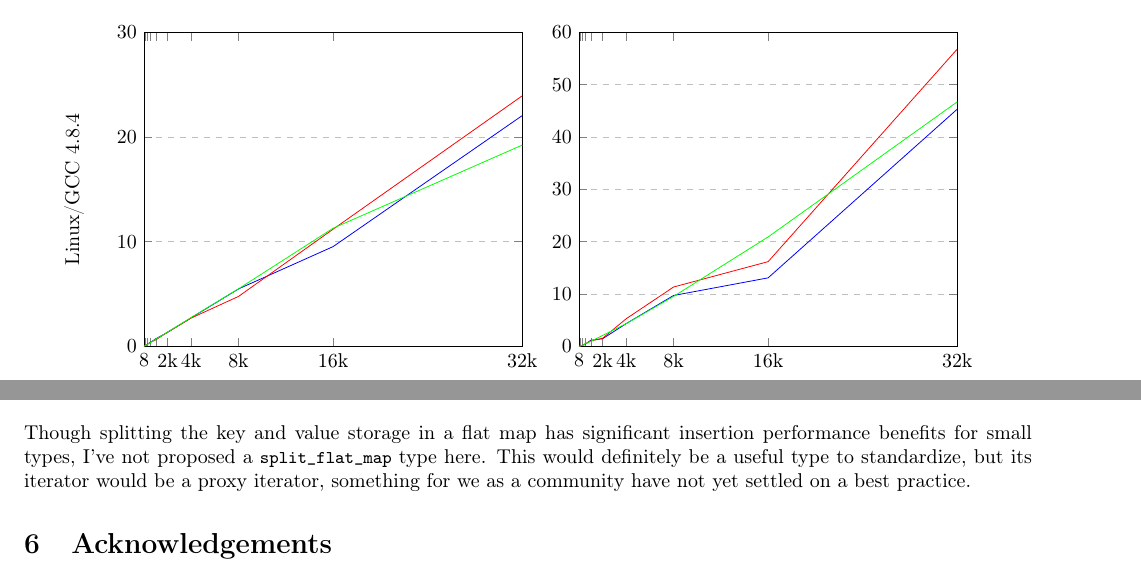
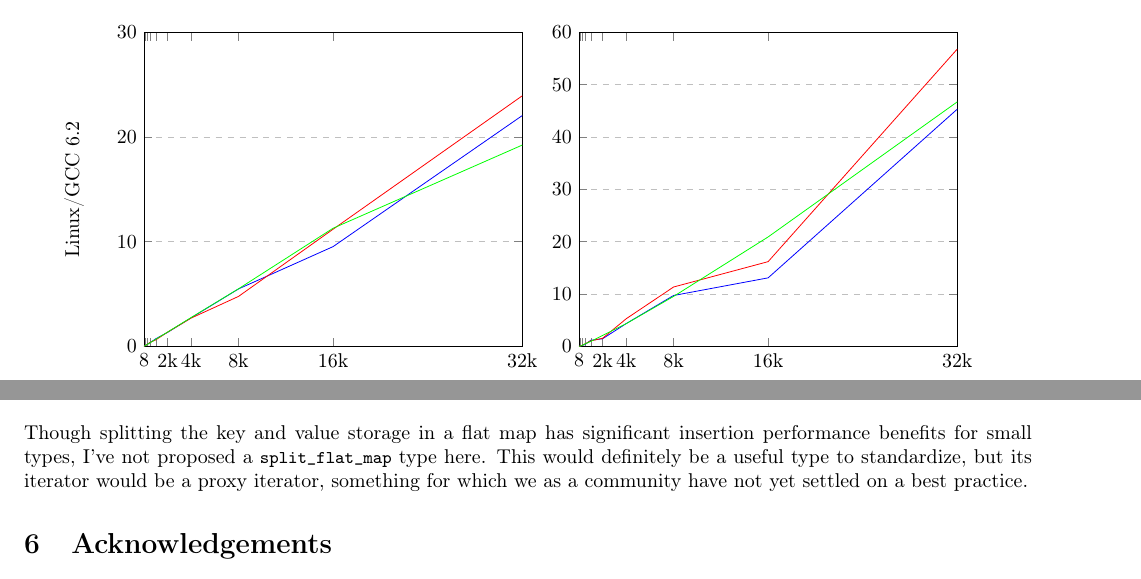
Before and after one commit to tzlaine/flat_map, a LaTeX document (paper/paper.tex, which reads paper/motivation_and_scope.tex, paper/proposed_design.tex): two parts of pages 5 and 8 of 8, joined at a grey line, cut so that both start at the same text. Compiled offline with pdfLaTeX.

Commit message:
D0429R1 -> P0429R1

```diff
--- a/paper/motivation_and_scope.tex
+++ b/paper/motivation_and_scope.tex
@@ -155,7 +155,7 @@ once for each key used in the original insertionss.\\
     \nextgroupplot[
         title=\empty,
         xlabel={N},
-        ylabel={Linux/GCC 4.8.4},
+        ylabel={Linux/GCC 6.2},
         xmin=0, xmax=32768,
         ymin=0, ymax=800.0,
         xtick={8,16,32,64,128,256,512,1024,2048,4096,8192,16384,32768,65536},
@@ -365,7 +365,7 @@ Boost.FlatMap for \code{<int, int>} runs.
     \nextgroupplot[
         title=\empty,
         xlabel={N},
-        ylabel={Linux/GCC 4.8.4},
+        ylabel={Linux/GCC 6.2},
         xmin=0, xmax=32768,
         ymin=0, ymax=7.0,
         xtick={8,16,32,64,128,256,512,1024,2048,4096,8192,16384,32768,65536},
@@ -573,7 +573,7 @@ much faster than \code{map}'s.
     \nextgroupplot[
         title=\empty,
         xlabel={N},
-        ylabel={Linux/GCC 4.8.4},
+        ylabel={Linux/GCC 6.2},
         xmin=0, xmax=32768,
         ymin=0, ymax=30.0,
         xtick={8,16,32,64,128,256,512,1024,2048,4096,8192,16384,32768,65536},
--- a/paper/proposed_design.tex
+++ b/paper/proposed_design.tex
@@ -169,8 +169,8 @@ Other member semantics are the same as for \code{map}.
 Though splitting the key and value storage in a flat map has significant
 insertion performance benefits for small types, I've not proposed a
 \code{split_flat_map} type here.  This would definitely be a useful type to
-standardize, but its iterator would be a proxy iterator, something for we as a
-community have not yet settled on a best practice.
+standardize, but its iterator would be a proxy iterator, something for which
+we as a community have not yet settled on a best practice.
 
 
 \section{Acknowledgements}
```
Also changed, not shown: paper/motivation_and_scope.in.tex (+1 -1 lines), paper/paper.tex (+1 -1 lines), paper/motivation_and_scope.tex (2 more changed lines), 1 other file.
